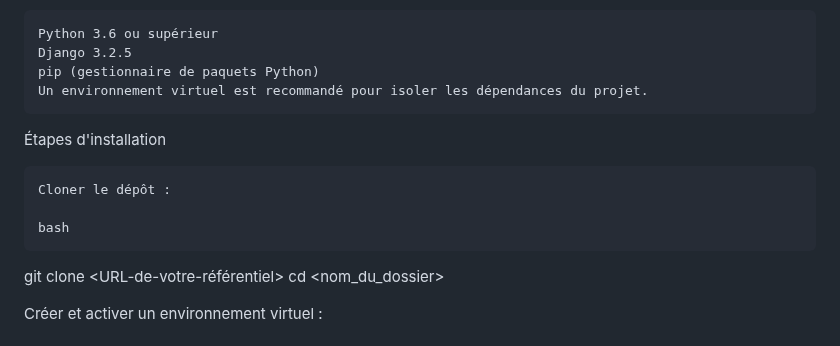
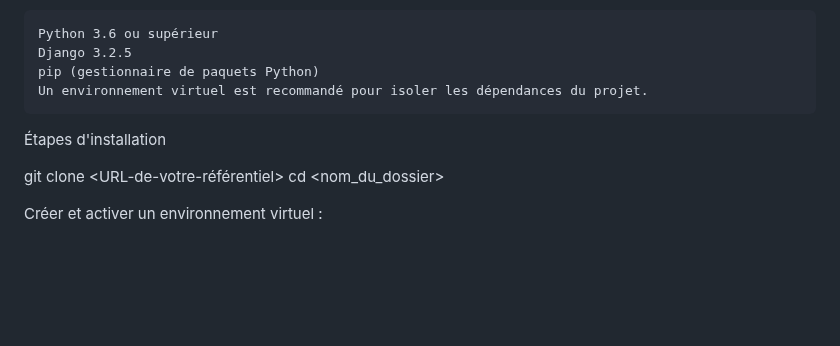
Before and after one commit to Optiways/django-test, a Markdown page: README.md, the part around the change. Drawn GitHub-style; blank space fills up the shorter version.

```diff
--- a/README.md
+++ b/README.md
@@ -108,10 +108,6 @@ Prérequis
 
 Étapes d'installation
 
-    Cloner le dépôt :
-
-    bash
-
 git clone <URL-de-votre-référentiel>
 cd <nom_du_dossier>
 
```
